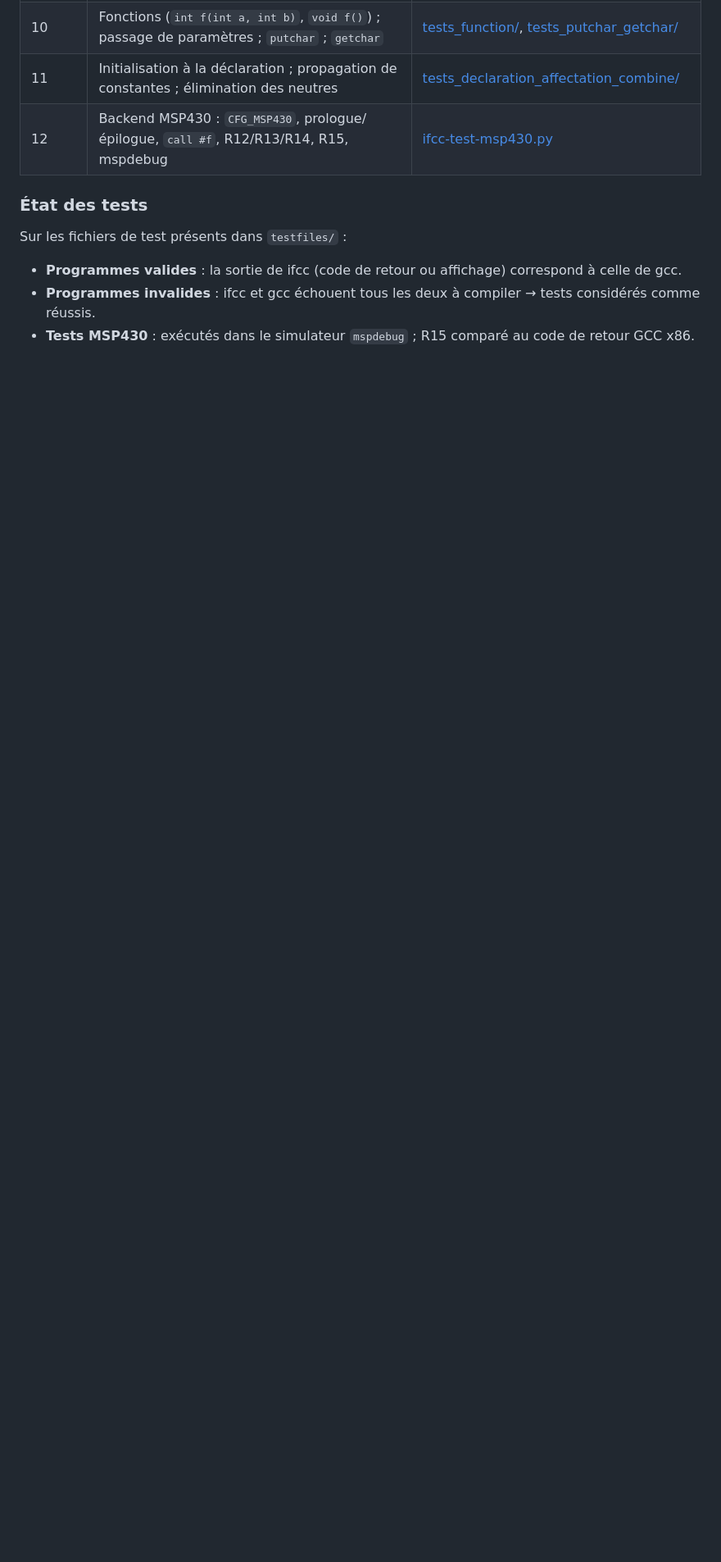
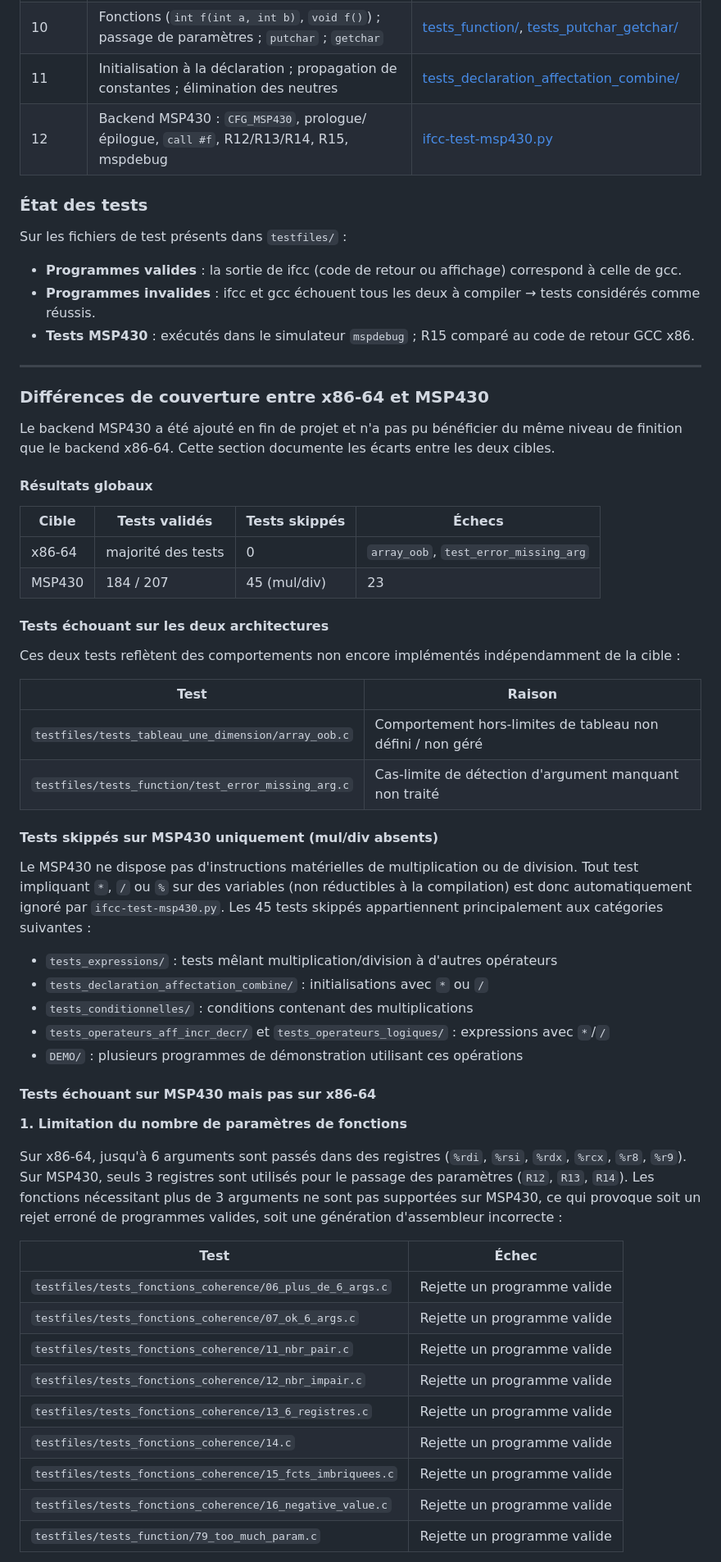
Before and after one commit to RED-ICE-95/PLD_COMP, a Markdown page: README.md, the part around one of its changes. Shown at 82% size. Rendered like a GitHub page; blank space fills up the shorter version.

```diff
--- a/README.md
+++ b/README.md
@@ -295,3 +295,53 @@ Sur les fichiers de test présents dans `testfiles/` :
 - **Programmes invalides** : ifcc et gcc échouent tous les deux à compiler → tests considérés comme réussis.
 - **Tests MSP430** : exécutés dans le simulateur `mspdebug` ; R15 comparé au code de retour GCC x86.
 
+---
+
+### Différences de couverture entre x86-64 et MSP430
+
+Le backend MSP430 a été ajouté en fin de projet et n'a pas pu bénéficier du même niveau de finition que le backend x86-64. Cette section documente les écarts entre les deux cibles.
+
+#### Résultats globaux
+
+| Cible | Tests validés | Tests skippés | Échecs |
+|---|---|---|---|
+| x86-64 | majorité des tests | 0 | `array_oob`, `test_error_missing_arg` |
+| MSP430 | 184 / 207 | 45 (mul/div) | 23 |
+
+#### Tests échouant sur les deux architectures
+
+Ces deux tests reflètent des comportements non encore implémentés indépendamment de la cible :
+
+| Test | Raison |
+|---|---|
+| `testfiles/tests_tableau_une_dimension/array_oob.c` | Comportement hors-limites de tableau non défini / non géré |
+| `testfiles/tests_function/test_error_missing_arg.c` | Cas-limite de détection d'argument manquant non traité |
+
+#### Tests skippés sur MSP430 uniquement (mul/div absents)
+
+Le MSP430 ne dispose pas d'instructions matérielles de multiplication ou de division. Tout test impliquant `*`, `/` ou `%` sur des variables (non réductibles à la compilation) est donc automatiquement ignoré par `ifcc-test-msp430.py`. Les 45 tests skippés appartiennent principalement aux catégories suivantes :
+
+- `tests_expressions/` : tests mêlant multiplication/division à d'autres opérateurs
+- `tests_declaration_affectation_combine/` : initialisations avec `*` ou `/`
+- `tests_conditionnelles/` : conditions contenant des multiplications
+- `tests_operateurs_aff_incr_decr/` et `tests_operateurs_logiques/` : expressions avec `*`/`/`
+- `DEMO/` : plusieurs programmes de démonstration utilisant ces opérations
+
+#### Tests échouant sur MSP430 mais pas sur x86-64
+
+**1. Limitation du nombre de paramètres de fonctions**
+
+Sur x86-64, jusqu'à 6 arguments sont passés dans des registres (`%rdi`, `%rsi`, `%rdx`, `%rcx`, `%r8`, `%r9`). Sur MSP430, seuls 3 registres sont utilisés pour le passage des paramètres (`R12`, `R13`, `R14`). Les fonctions nécessitant plus de 3 arguments ne sont pas supportées sur MSP430, ce qui provoque soit un rejet erroné de programmes valides, soit une génération d'assembleur incorrecte :
+
+| Test | Échec |
+|---|---|
+| `testfiles/tests_fonctions_coherence/06_plus_de_6_args.c` | Rejette un programme valide |
+| `testfiles/tests_fonctions_coherence/07_ok_6_args.c` | Rejette un programme valide |
+| `testfiles/tests_fonctions_coherence/11_nbr_pair.c` | Rejette un programme valide |
+| `testfiles/tests_fonctions_coherence/12_nbr_impair.c` | Rejette un programme valide |
+| `testfiles/tests_fonctions_coherence/13_6_registres.c` | Rejette un programme valide |
+| `testfiles/tests_fonctions_coherence/14.c` | Rejette un programme valide |
+| `testfiles/tests_fonctions_coherence/15_fcts_imbriquees.c` | Rejette un programme valide |
+| `testfiles/tests_fonctions_coherence/16_negative_value.c` | Rejette un programme valide |
+| `testfiles/tests_function/79_too_much_param.c` | Rejette un programme valide |
+
```
Also changed, not shown: other parts of README.md (+35 -0 lines).
